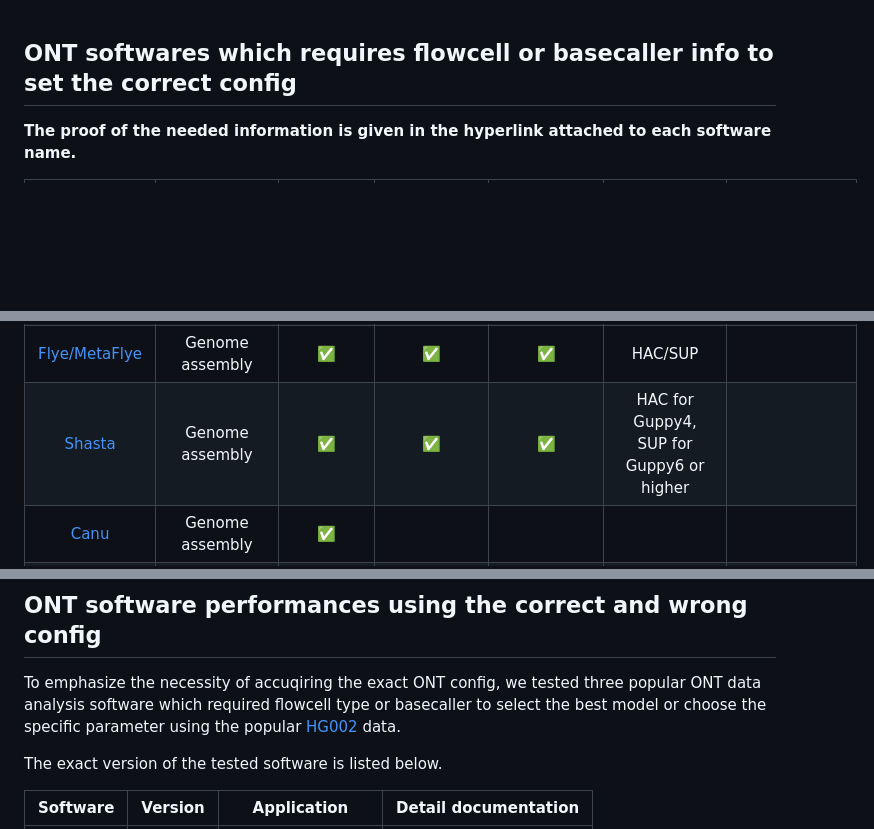
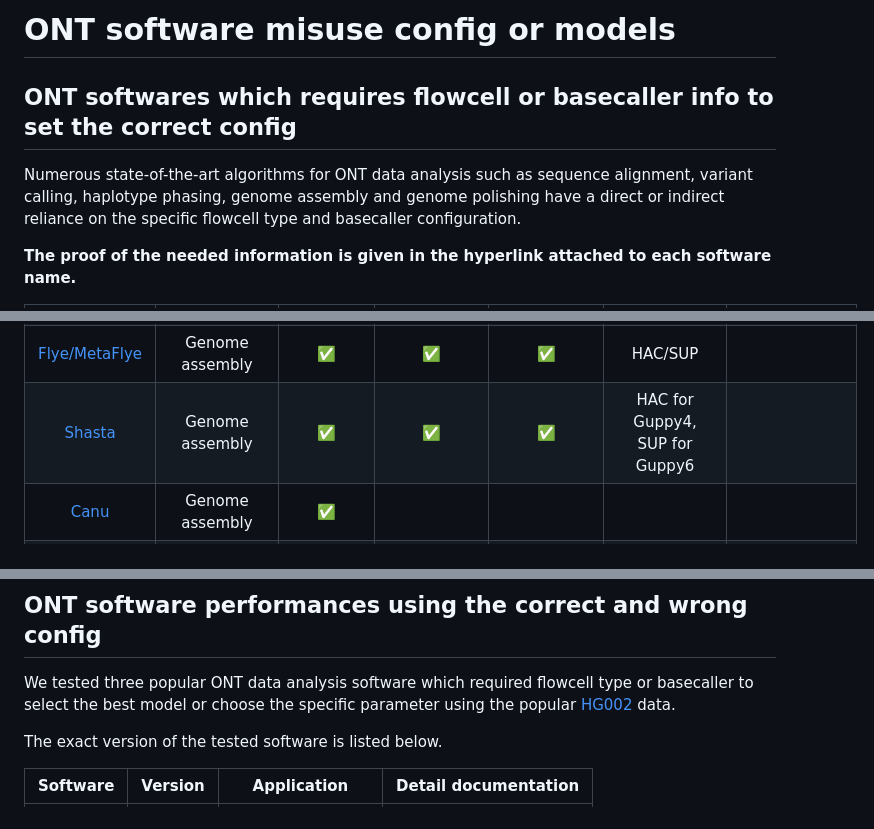
Before and after one commit to JMencius/Arrow, a Markdown page: ONTsoftware_misuse_configs/README.md, 3 parts joined by grey strips. Rendered like a GitHub page; blank space fills up the shorter version.

```diff
--- a/ONTsoftware_misuse_configs/README.md
+++ b/ONTsoftware_misuse_configs/README.md
@@ -1,4 +1,8 @@
+# ONT software misuse config or models
+
 ## ONT softwares which requires flowcell or basecaller info to set the correct config
+Numerous state-of-the-art algorithms for ONT data analysis such as sequence alignment, variant calling, haplotype phasing, genome assembly and genome polishing have a direct or indirect reliance on the specific flowcell type and basecaller configuration.
+
 **The proof of the needed information is given in the hyperlink attached to each software name.**
 
 | Software | Application | Flowcell type | Basecaller type | Basecaller version | Basecalling mode | Indirect dependence |
@@ -16,7 +20,7 @@
 | [HapCut2](https://github.com/vibansal/HapCUT2) | Haplotype phasing | | | | | :white_check_mark: |
 | [LongPhase](https://github.com/twolinin/longphase) | Haplotype phasing | | | | | :white_check_mark: |
 | [Flye/MetaFlye](https://github.com/fenderglass/Flye/blob/flye/docs/USAGE.md#oxford-nanopore) | Genome assembly | :white_check_mark: | :white_check_mark: | :white_check_mark: | HAC/SUP |  |
-| [Shasta](https://paoloshasta.github.io/shasta/Configurations.html) | Genome assembly | :white_check_mark: | :white_check_mark: | :white_check_mark: | HAC for Guppy4, SUP for Guppy6 or higher | |
+| [Shasta](https://paoloshasta.github.io/shasta/Configurations.html) | Genome assembly | :white_check_mark: | :white_check_mark: | :white_check_mark: | HAC for Guppy4, SUP for Guppy6 | |
 | [Canu](https://canu.readthedocs.io/en/latest/tutorial.html) | Genome assembly | :white_check_mark: | | | | |
 | [wtdbg2](https://github.com/ruanjue/wtdbg2/blob/master/README-ori.md#for-higher-error-rate-long-sequences) | Genome assembly | | | | | :white_check_mark: |
 | [MarginPolish](https://github.com/UCSC-nanopore-cgl/MarginPolish) | Genome polishing | :white_check_mark: | | | | |
@@ -26,7 +30,7 @@
 
 <a id="ont-software"></a>
 ## ONT software performances using the correct and wrong config
-To emphasize the necessity of accuqiring the exact ONT config, we tested three popular ONT data analysis software which required flowcell type or basecaller to select the best model or choose the specific parameter using the popular [HG002](https://github.com/human-pangenomics/HG002_Data_Freeze_v1.0) data.
+We tested three popular ONT data analysis software which required flowcell type or basecaller to select the best model or choose the specific parameter using the popular [HG002](https://github.com/human-pangenomics/HG002_Data_Freeze_v1.0) data.
 
 The exact version of the tested software is listed below.
 
```
